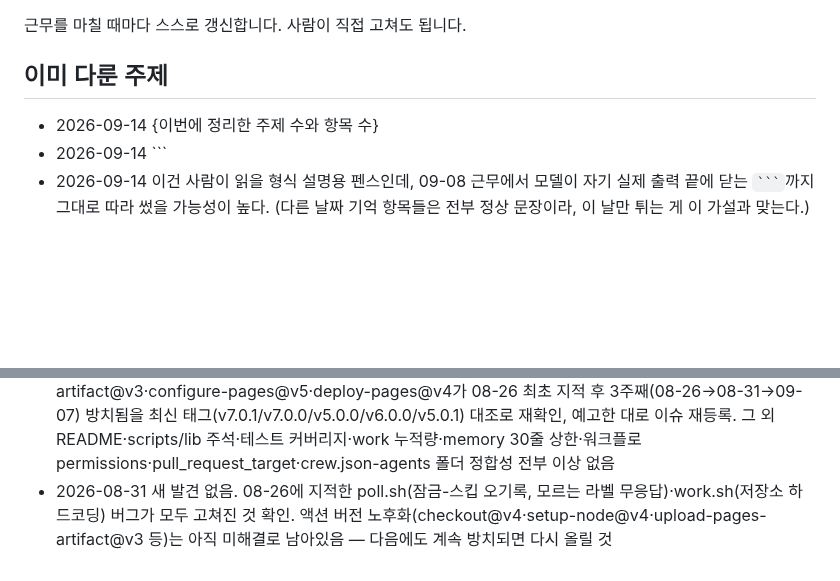
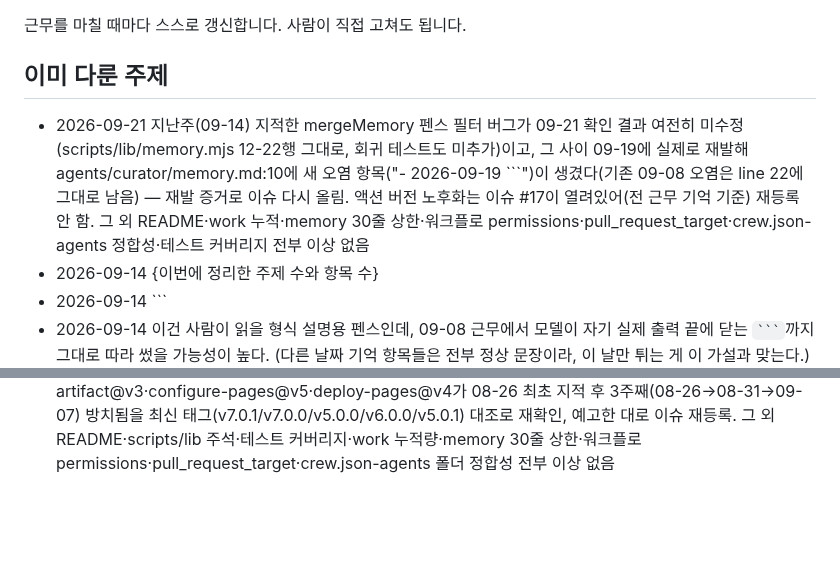
Before and after one commit to heekeunlee/ai_crew, a Markdown page: agents/mechanic/memory.md, 2 parts joined by grey strips. Drawn GitHub-style; blank space fills up the shorter version.

Commit message:
🔧 mechanic: 2026-09-21

````diff
--- a/agents/mechanic/memory.md
+++ b/agents/mechanic/memory.md
@@ -5,6 +5,7 @@
 ## 이미 다룬 주제
 
 <!-- 최근 항목이 위로 쌓입니다. 30줄이 넘으면 오래된 것부터 지웁니다. -->
+- 2026-09-21 지난주(09-14) 지적한 mergeMemory 펜스 필터 버그가 09-21 확인 결과 여전히 미수정(scripts/lib/memory.mjs 12-22행 그대로, 회귀 테스트도 미추가)이고, 그 사이 09-19에 실제로 재발해 agents/curator/memory.md:10에 새 오염 항목("- 2026-09-19 ```")이 생겼다(기존 09-08 오염은 line 22에 그대로 남음) — 재발 증거로 이슈 다시 올림. 액션 버전 노후화는 이슈 #17이 열려있어(전 근무 기억 기준) 재등록 안 함. 그 외 README·work 누적·memory 30줄 상한·워크플로 permissions·pull_request_target·crew.json-agents 정합성·테스트 커버리지 전부 이상 없음
 - 2026-09-14 {이번에 정리한 주제 수와 항목 수}
 - 2026-09-14 ```
 - 2026-09-14 이건 사람이 읽을 형식 설명용 펜스인데, 09-08 근무에서 모델이 자기 실제 출력 끝에 닫는 ` ``` `까지 그대로 따라 썼을 가능성이 높다. (다른 날짜 기억 항목들은 전부 정상 문장이라, 이 날만 튀는 게 이 가설과 맞는다.)
@@ -34,4 +35,3 @@
 - 2026-09-14 ===MEMORY===
 - 2026-09-14 agents/curator/memory.md:14에 코드펜스 "```" 단독 줄이 "- 2026-09-08 ```"로 잘못 박힌 것 발견 — scripts/lib/memory.mjs의 mergeMemory가 순수 펜스 줄을 걸러내지 않는 게 근본원인(agents/curator/TASK.md 예시가 ```로 감싸져 있어 모델이 닫는 펜스까지 출력한 것으로 추정), 이슈로 등록함. 액션 버전 노후화(checkout@v4 등)는 이슈 #17이 아직 열려 있어 재등록하지 않음. 그 외 README·work 누적·memory 30줄 상한·워크플로 permissions·pull_request_target·crew.json-agents 폴더 정합성·테스트 커버리지 전부 이상 없음
 - 2026-09-07 새 발견 없음(액션 버전 노후화 제외). checkout@v4·setup-node@v4·upload-pages-artifact@v3·configure-pages@v5·deploy-pages@v4가 08-26 최초 지적 후 3주째(08-26→08-31→09-07) 방치됨을 최신 태그(v7.0.1/v7.0.0/v5.0.0/v6.0.0/v5.0.1) 대조로 재확인, 예고한 대로 이슈 재등록. 그 외 README·scripts/lib 주석·테스트 커버리지·work 누적량·memory 30줄 상한·워크플로 permissions·pull_request_target·crew.json-agents 폴더 정합성 전부 이상 없음
-- 2026-08-31 새 발견 없음. 08-26에 지적한 poll.sh(잠금-스킵 오기록, 모르는 라벨 무응답)·work.sh(저장소 하드코딩) 버그가 모두 고쳐진 것 확인. 액션 버전 노후화(checkout@v4·setup-node@v4·upload-pages-artifact@v3 등)는 아직 미해결로 남아있음 — 다음에도 계속 방치되면 다시 올릴 것
````
Also changed, not shown: work/mechanic/2026-09-21.md (added, +40 -0 lines).
